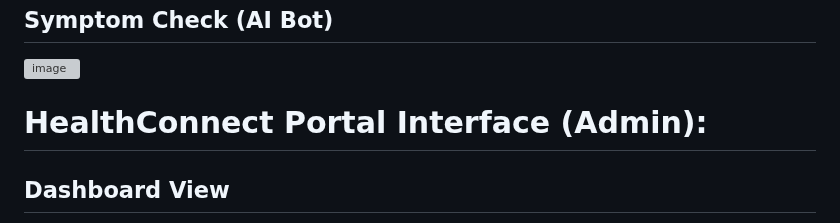
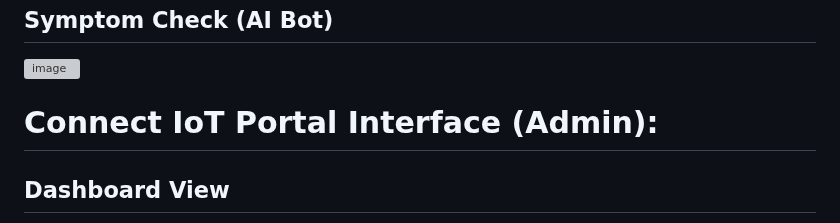
Before and after one commit to avimallik/ConnectIoT, a Markdown page: README.md, the part around the change. Rendered like a GitHub page; grey boxes are pictures that could not be loaded.

Commit message:
edit figure heading

```diff
--- a/README.md
+++ b/README.md
@@ -65,7 +65,7 @@ The focus is on having a portable ICU, with which the medical help can be reache
 ![image](https://user-images.githubusercontent.com/52236719/195002811-1cc831d2-71eb-4b9a-9d66-dc68e19050b8.png)
 
 
-# HealthConnect Portal Interface (Admin):
+# Connect IoT Portal Interface (Admin):
 
 ## Dashboard View
 
```
